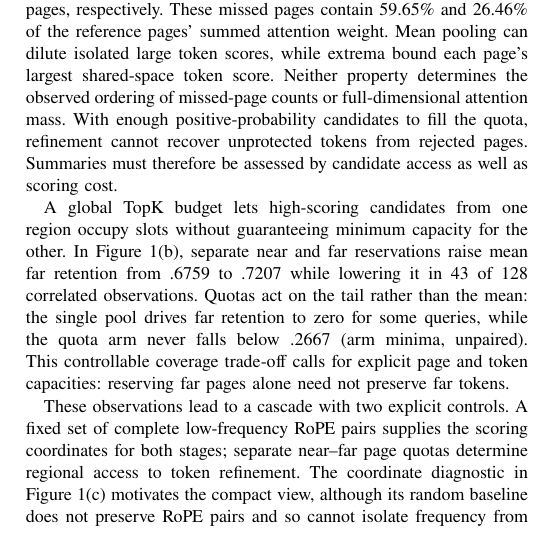
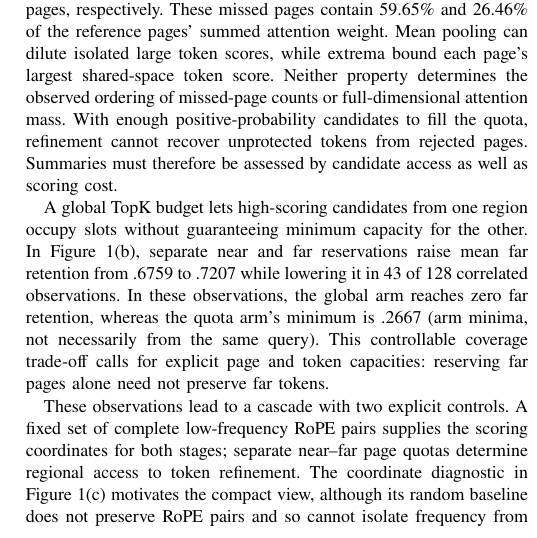
Before and after one commit to Chosen-David/two-level-attention, a LaTeX paper (agent_doc/advice/dac_manuscript/source/paper_en.tex): part of one column of page 1 of 6, cut so that both start at the same text. Compiled offline with XeLaTeX; a missing font is replaced by an installed copy or a similar font; a LaTeX package or settings file that is missing is left out.

Commit message:
docs(paper): scope regional minima to observed queries

```diff
--- a/agent_doc/advice/dac_manuscript/source/paper_en.tex
+++ b/agent_doc/advice/dac_manuscript/source/paper_en.tex
@@ -31,7 +31,7 @@ Long-context benchmarks such as LongBench and RULER evaluate models on tasks wit
 
 Page summaries approximate relevance with different scoring targets. Mean pooling measures an average key response, whereas sign-aware extrema bound individual unquantized token scores in the same coordinates; this bound can be loose. Neither score directly ranks pages by their summed attention weight. Following ClusterKV's token/page perspective~\cite{clusterkv}, Figure~\ref{fig:observation}(a) compares candidate access against a whole-page mass-rank reference on one profiled query: mean and extrema scoring miss 13 and 17 of the 32 mass-rank reference pages, respectively. These missed pages contain 59.65\% and 26.46\% of the reference pages' summed attention weight. Mean pooling can dilute isolated large token scores, while extrema bound each page's largest shared-space token score. Neither property determines the observed ordering of missed-page counts or full-dimensional attention mass. With enough positive-probability candidates to fill the quota, refinement cannot recover unprotected tokens from rejected pages. Summaries must therefore be assessed by candidate access as well as scoring cost.
 
-A global TopK budget lets high-scoring candidates from one region occupy slots without guaranteeing minimum capacity for the other. In Figure~\ref{fig:observation}(b), separate near and far reservations raise mean far retention from .6759 to .7207 while lowering it in 43 of 128 correlated observations. Quotas act on the tail rather than the mean: the single pool drives far retention to zero for some queries, while the quota arm never falls below .2667 (arm minima, unpaired). This controllable coverage trade-off calls for explicit page and token capacities: reserving far pages alone need not preserve far tokens.
+A global TopK budget lets high-scoring candidates from one region occupy slots without guaranteeing minimum capacity for the other. In Figure~\ref{fig:observation}(b), separate near and far reservations raise mean far retention from .6759 to .7207 while lowering it in 43 of 128 correlated observations. In these observations, the global arm reaches zero far retention, whereas the quota arm's minimum is .2667 (arm minima, not necessarily from the same query). This controllable coverage trade-off calls for explicit page and token capacities: reserving far pages alone need not preserve far tokens.
 
 These observations lead to a cascade with two explicit controls. A fixed set of complete low-frequency RoPE pairs supplies the scoring coordinates for both stages; separate near--far page quotas determine regional access to token refinement. The coordinate diagnostic in Figure~\ref{fig:observation}(c) motivates the compact view, although its random baseline does not preserve RoPE pairs and so cannot isolate frequency from pair structure. Original-dimensional Q/K/V are retained for final attention, so approximation enters through token selection. We also consider an optional prefill-informed far gate. The historical layer variation in panel (d) motivates this extension, but uses a different single-query statistic; the gate is disabled by default and must be assessed independently.
 
```
Also changed, not shown: agent_doc/advice/dac_manuscript/source/paper_zh.tex (+1 -1 lines), agent_doc/advice/dac_manuscript/output/paper_en.pdf, agent_doc/advice/dac_manuscript/output/paper_zh.pdf, 2 other files.
